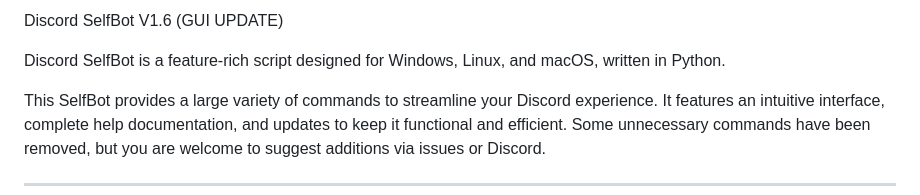
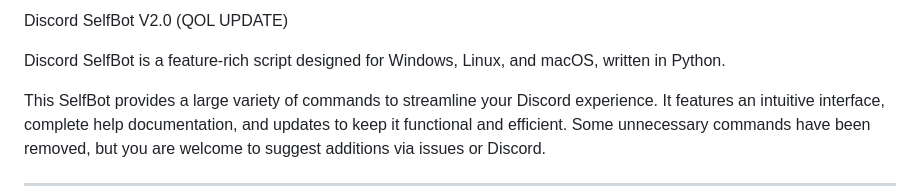
Before and after one commit to driizzyy/Discord-Selfbot, a Markdown page: README.md, the part around the change. GitHub-like rendering.

```diff
--- a/README.md
+++ b/README.md
@@ -1,4 +1,4 @@
-Discord SelfBot V1.6 (GUI UPDATE)
+Discord SelfBot V2.0 (QOL UPDATE)
 
 
 
```
